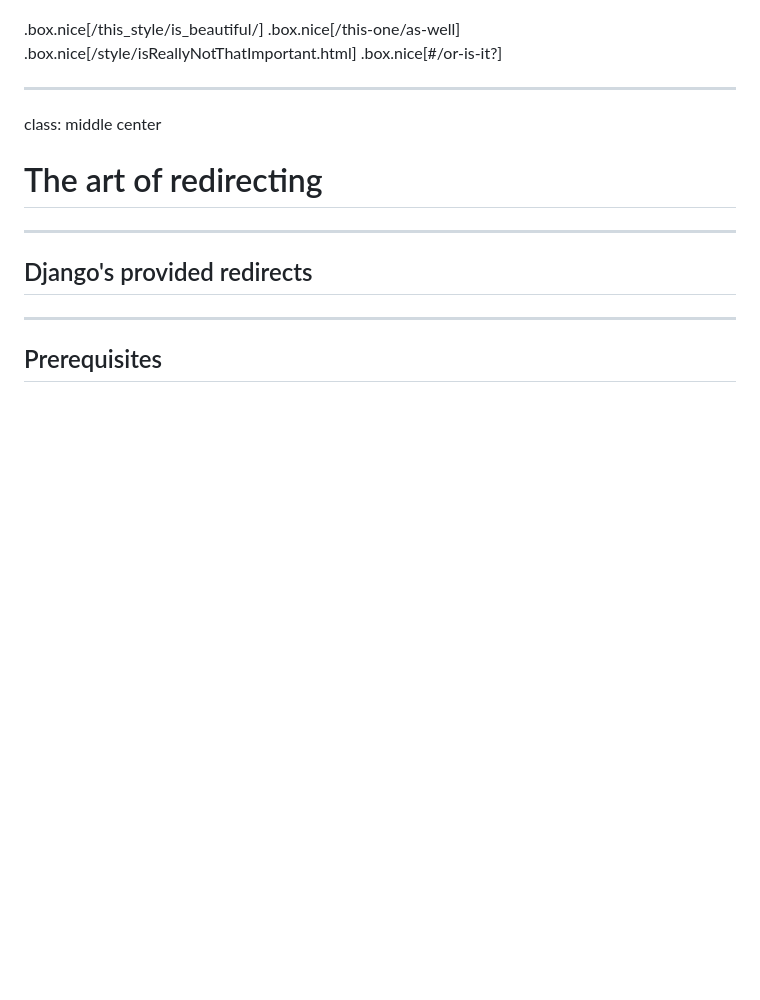
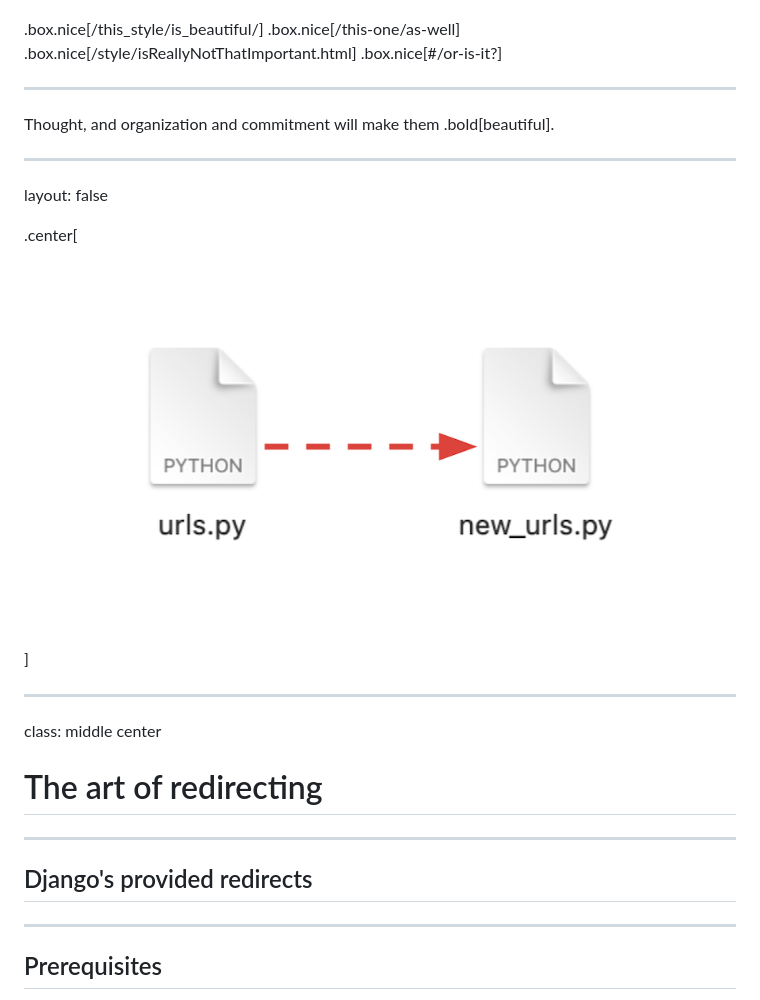
Before and after one commit to lorinkoz/talk-djangoconus24-redirect, a Markdown page: slides.md, the part around one of its changes. GitHub-like rendering; blank space fills up the shorter version.

```diff
--- a/slides.md
+++ b/slides.md
@@ -314,6 +318,16 @@ If it's well designed, it will be beautiful
 .box.nice[/this-one/as-well]
 .box.nice[/style/isReallyNotThatImportant.html]
 .box.nice[\#/or-is-it?]
+
+---
+
+Thought, and organization and commitment will make them .bold[beautiful].
+
+---
+
+layout: false
+
+.center[![Plan step 1](images/plan-1.png)]
 
 ---
 
```
Also changed, not shown: other parts of slides.md (+12 -8 lines).
